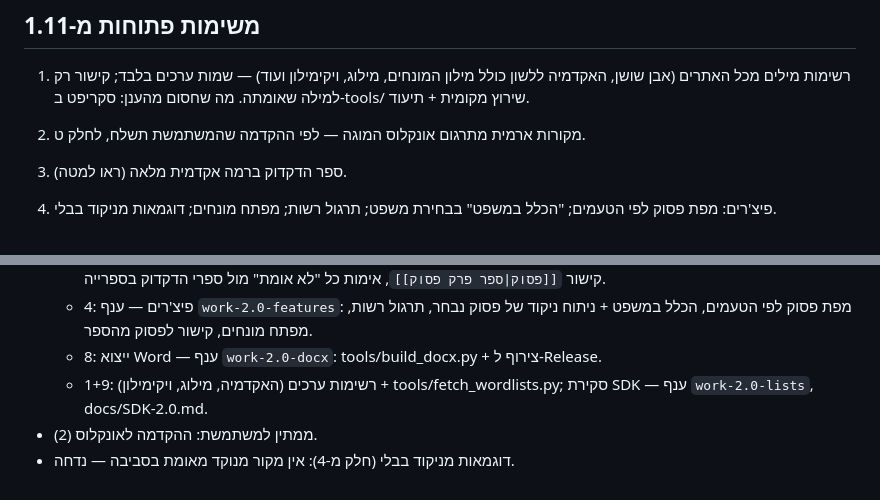
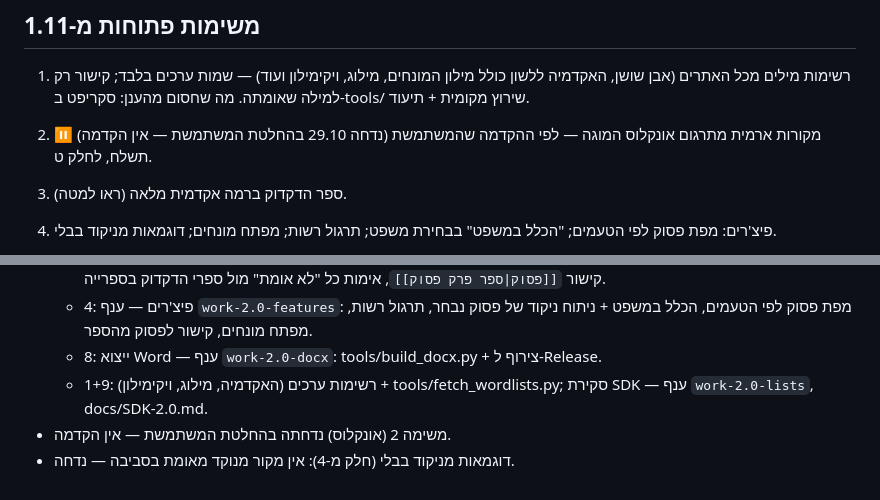
Before and after one commit to Hadabadra/KLI-MULON, a Markdown page: docs/TASKS-2.0.md, 2 parts joined by grey strips. Drawn GitHub-style.

Commit message:
תיעוד: משימה 2 (אונקלוס) נדחתה בהחלטת המשתמשת
Co-Authored-By: Claude Opus 5.5 <noreply@anthropic.com>
Claude-Session: https://claude.ai/code/session_01Y1KP5vkYawmL7SrqT4uvv1

```diff
--- a/docs/TASKS-2.0.md
+++ b/docs/TASKS-2.0.md
@@ -11,7 +11,7 @@
 
 ## משימות פתוחות מ-1.11
 1. רשימות מילים מכל האתרים (אבן שושן, האקדמיה ללשון כולל מילון המונחים, מילוג, ויקימילון ועוד) — שמות ערכים בלבד; קישור רק למילה שאומתה. מה שחסום מהענן: סקריפט ב-tools/ שירוץ מקומית + תיעוד.
-2. מקורות ארמית מתרגום אונקלוס המוגה — לפי ההקדמה שהמשתמשת תשלח, לחלק ט.
+2. ⏸ (נדחה 29.10 בהחלטת המשתמשת — אין הקדמה) מקורות ארמית מתרגום אונקלוס המוגה — לפי ההקדמה שהמשתמשת תשלח, לחלק ט.
 3. ספר הדקדוק ברמה אקדמית מלאה (ראו למטה).
 4. פיצ'רים: מפת פסוק לפי הטעמים; "הכלל במשפט" בבחירת משפט; תרגול רשות; מפתח מונחים; דוגמאות מניקוד בבלי.
 5. ✅ בדיקת סימולציה ל-1.10.0 ול-1.11.0; תיקון הבדיקה "דף משולב נפתח".
@@ -37,5 +37,5 @@
   - 4: פיצ'רים — ענף `work-2.0-features`: מפת פסוק לפי הטעמים, הכלל במשפט + ניתוח ניקוד של פסוק נבחר, תרגול רשות, מפתח מונחים, קישור לפסוק מהספר.
   - 8: ייצוא Word — ענף `work-2.0-docx`: tools/build_docx.py + צירוף ל-Release.
   - 1+9: רשימות ערכים (האקדמיה, מילוג, ויקימילון) + tools/fetch_wordlists.py; סקירת SDK — ענף `work-2.0-lists`, docs/SDK-2.0.md.
-- ממתין למשתמשת: ההקדמה לאונקלוס (2).
+- משימה 2 (אונקלוס) נדחתה בהחלטת המשתמשת — אין הקדמה.
 - דוגמאות מניקוד בבלי (חלק מ-4): אין מקור מנוקד מאומת בסביבה — נדחה.
```
